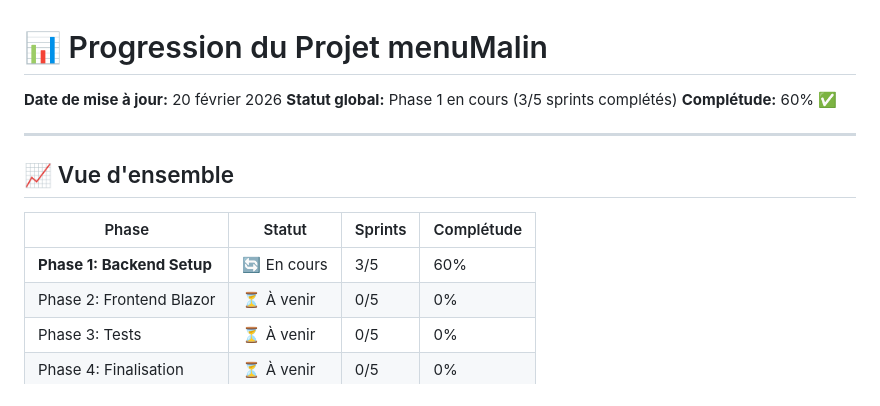
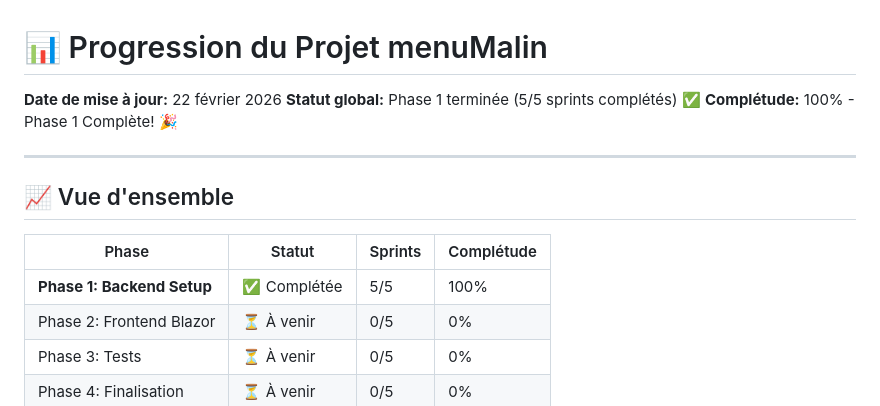
Before and after one commit to Adri-2310/menuMalin, a Markdown page: docs/PROGRESS.md, the part around one of its changes. Drawn GitHub-style.

```diff
--- a/docs/PROGRESS.md
+++ b/docs/PROGRESS.md
@@ -1,8 +1,8 @@
 # 📊 Progression du Projet menuMalin
 
-**Date de mise à jour:** 20 février 2026
-**Statut global:** Phase 1 en cours (3/5 sprints complétés)
-**Complétude:** 60% ✅
+**Date de mise à jour:** 22 février 2026
+**Statut global:** Phase 1 terminée (5/5 sprints complétés) ✅
+**Complétude:** 100% - Phase 1 Complète! 🎉
 
 ---
 
@@ -10,7 +10,7 @@
 
 | Phase | Statut | Sprints | Complétude |
 |-------|--------|---------|-----------|
-| **Phase 1: Backend Setup** | 🔄 En cours | 3/5 | 60% |
+| **Phase 1: Backend Setup** | ✅ Complétée | 5/5 | 100% |
 | Phase 2: Frontend Blazor | ⏳ À venir | 0/5 | 0% |
 | Phase 3: Tests | ⏳ À venir | 0/5 | 0% |
 | Phase 4: Finalisation | ⏳ À venir | 0/5 | 0% |
```
Also changed, not shown: other parts of docs/PROGRESS.md (+48 -28 lines).
